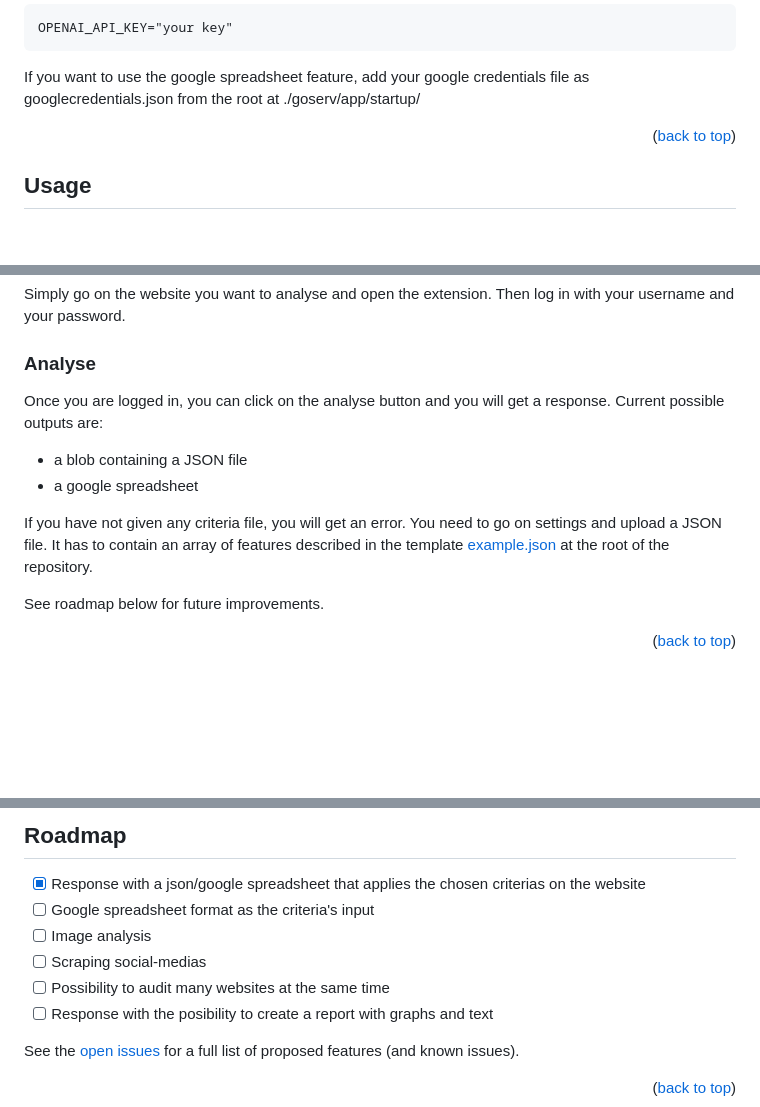
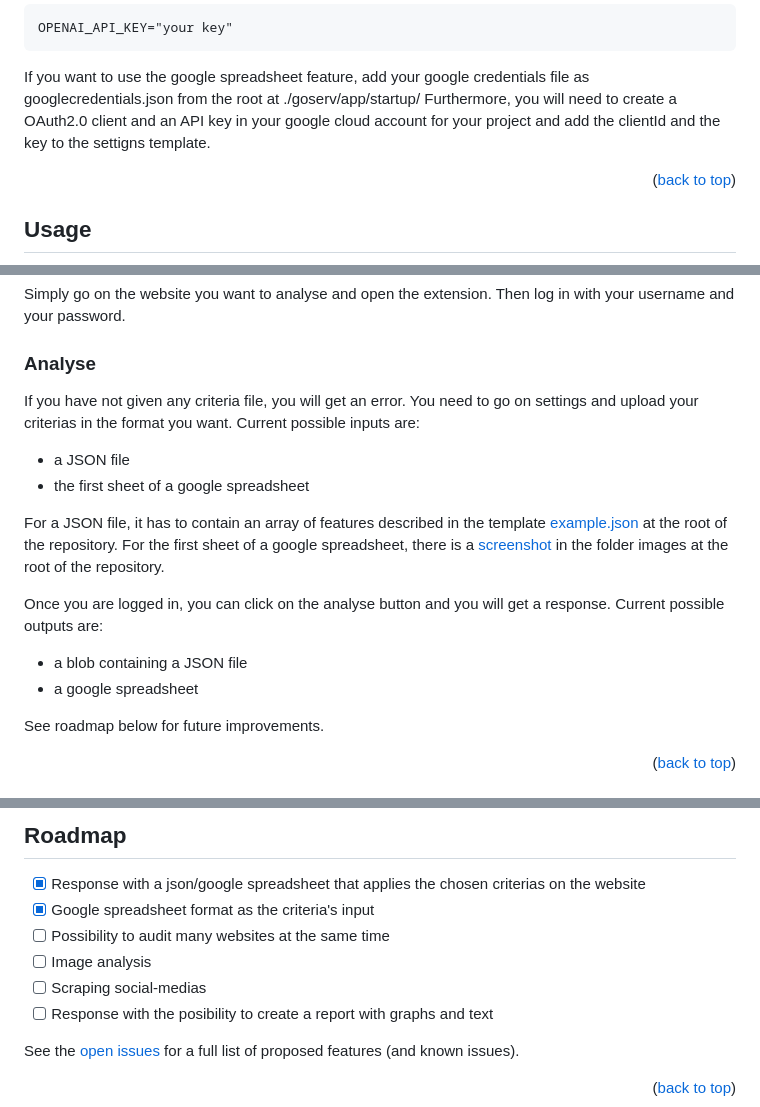
Before and after one commit to BolvicBolvicovic/bluebeam, a Markdown page: README.md, 3 parts joined by grey strips. Drawn GitHub-style; blank space fills up the shorter version.

Commit message:
+ | Google Spreadsheet as input

````diff
--- a/README.md
+++ b/README.md
@@ -118,6 +118,7 @@ OPENAI_API_KEY="your key"
 ```
 
 If you want to use the google spreadsheet feature, add your google credentials file as googlecredentials.json from the root at ./goserv/app/startup/
+Furthermore, you will need to create a OAuth2.0 client and an API key in your google cloud account for your project and add the clientId and the key to the settigns template.
 
 <p align="right">(<a href="#readme-top">back to top</a>)</p>
 
@@ -141,13 +142,19 @@ Then log in with your username and your password.
 
 ### Analyse
 
+If you have not given any criteria file, you will get an error. You need to go on settings and upload your criterias in the format you want.
+Current possible inputs are:
+- a JSON file
+- the first sheet of a google spreadsheet
+
+For a JSON file, it has to contain an array of features described in the template <a href="example.json">example.json</a> at the root of the repository.
+For the first sheet of a google spreadsheet, there is a <a href="images/example2.png">screenshot</a> in the folder images at the root of the repository.
+
 Once you are logged in, you can click on the analyse button and you will get a response.
 Current possible outputs are:
 - a blob containing a JSON file
 - a google spreadsheet
 
-If you have not given any criteria file, you will get an error. You need to go on settings and upload a JSON file.
-It has to contain an array of features described in the template <a href="example.json">example.json</a> at the root of the repository.
 
 See roadmap below for future improvements.
 
@@ -164,10 +171,10 @@ Here is a concret output example with the <a href="example.json">example.json</a
 ## Roadmap
 
 - [x] Response with a json/google spreadsheet that applies the chosen criterias on the website
-- [ ] Google spreadsheet format as the criteria's input
+- [x] Google spreadsheet format as the criteria's input
+- [ ] Possibility to audit many websites at the same time
 - [ ] Image analysis
 - [ ] Scraping social-medias
-- [ ] Possibility to audit many websites at the same time
 - [ ] Response with the posibility to create a report with graphs and text
 
 See the [open issues](https://github.com/BolvicBolvicovic/bluebeam/issues) for a full list of proposed features (and known issues).
````
Also changed, not shown: images/example2.png (added), 6 other files.
